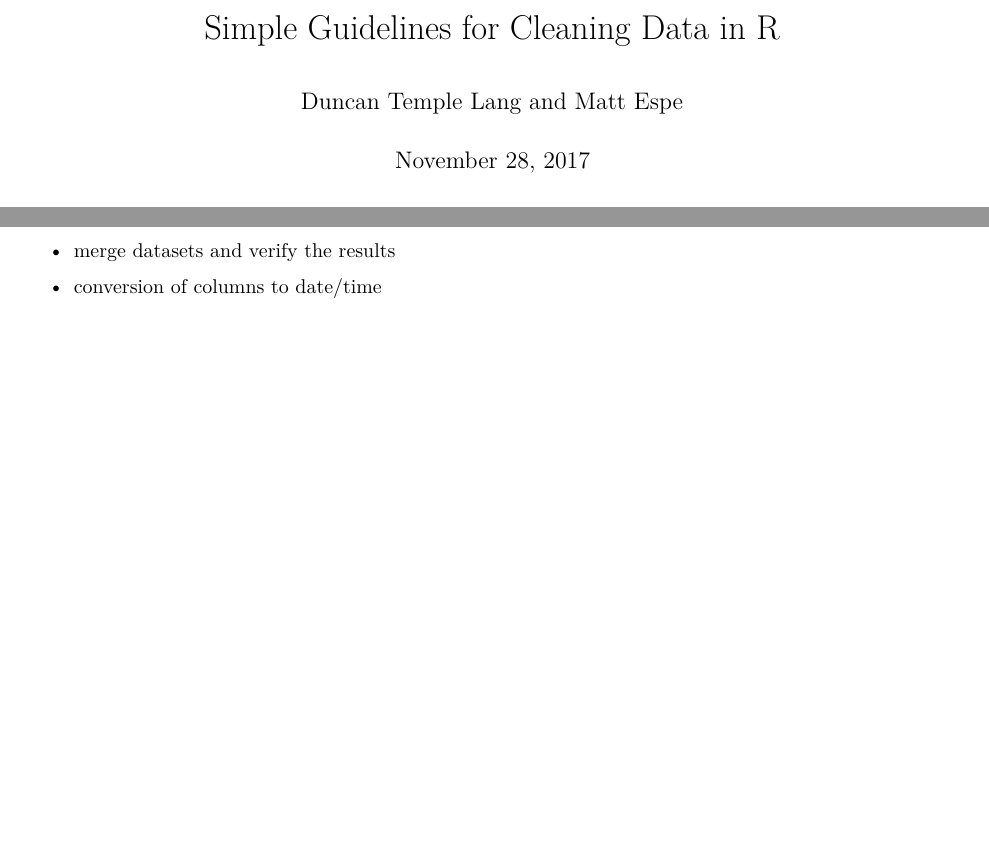
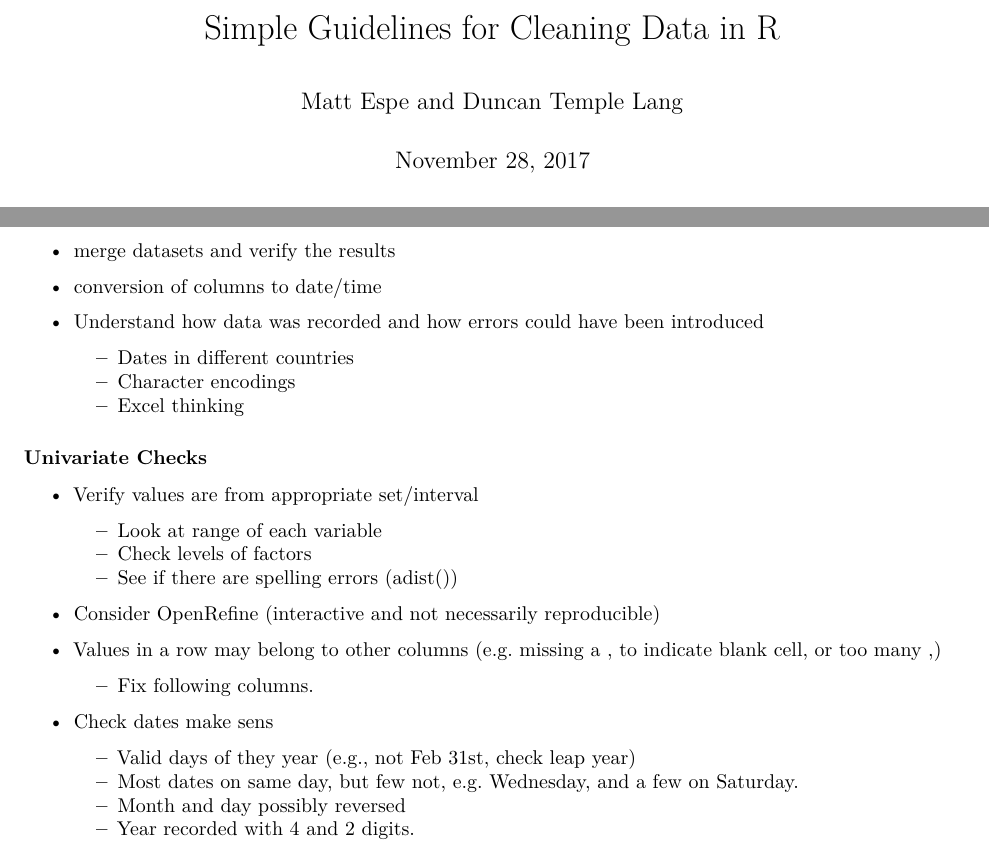
Before and after one commit to dsidavis/data_cleaning_w_r, an R Markdown document (Guidelines.Rmd): two parts of pages 1 and 6 of 6, joined at a grey line, cut so that both start at the same text, the shorter picture padded with empty space. Rendered offline with R 4.5, knitr and Pandoc, then LaTeX, with nearby package versions; drawn as R Markdown's standard PDF in place of the format the file asks for.

Commit message:
start of additional topics

```diff
--- a/Guidelines.Rmd
+++ b/Guidelines.Rmd
@@ -1,8 +1,7 @@
 ---
 title: "Simple Guidelines for Cleaning Data in R"
-author: "Duncan Temple Lang and Matt Espe"
+author: "Matt Espe and Duncan Temple Lang"
 date: \today{}
-geometry: margin=1in
 output:
 pdfdocument:
 ---
@@ -144,3 +143,25 @@ typeof(rice_data)
   - groups - check expected number in each group
   - merge datasets and verify the results
   - conversion of columns to date/time
+
+
+  - Understand how data was recorded and how errors could have been introduced
+    - Dates in different countries
+    - Character encodings
+    - Excel thinking
+
+### Univariate Checks
++ Verify values are from appropriate set/interval
+  + Look at range of each variable
+  + Check levels of factors
+  + See if there are spelling errors (adist())
++ Consider OpenRefine  (interactive and not necessarily reproducible)
+
++ Values in a row may belong to other columns  (e.g. missing a , to indicate blank cell, or too many ,)
+  + Fix following columns.
+
++ Check dates make sens
+  + Valid days of they year (e.g., not Feb 31st, check leap year)
+  + Most dates on same day, but few not, e.g. Wednesday, and a few on Saturday.
+  + Month and day possibly reversed
+  + Year recorded with 4 and 2 digits.
```
